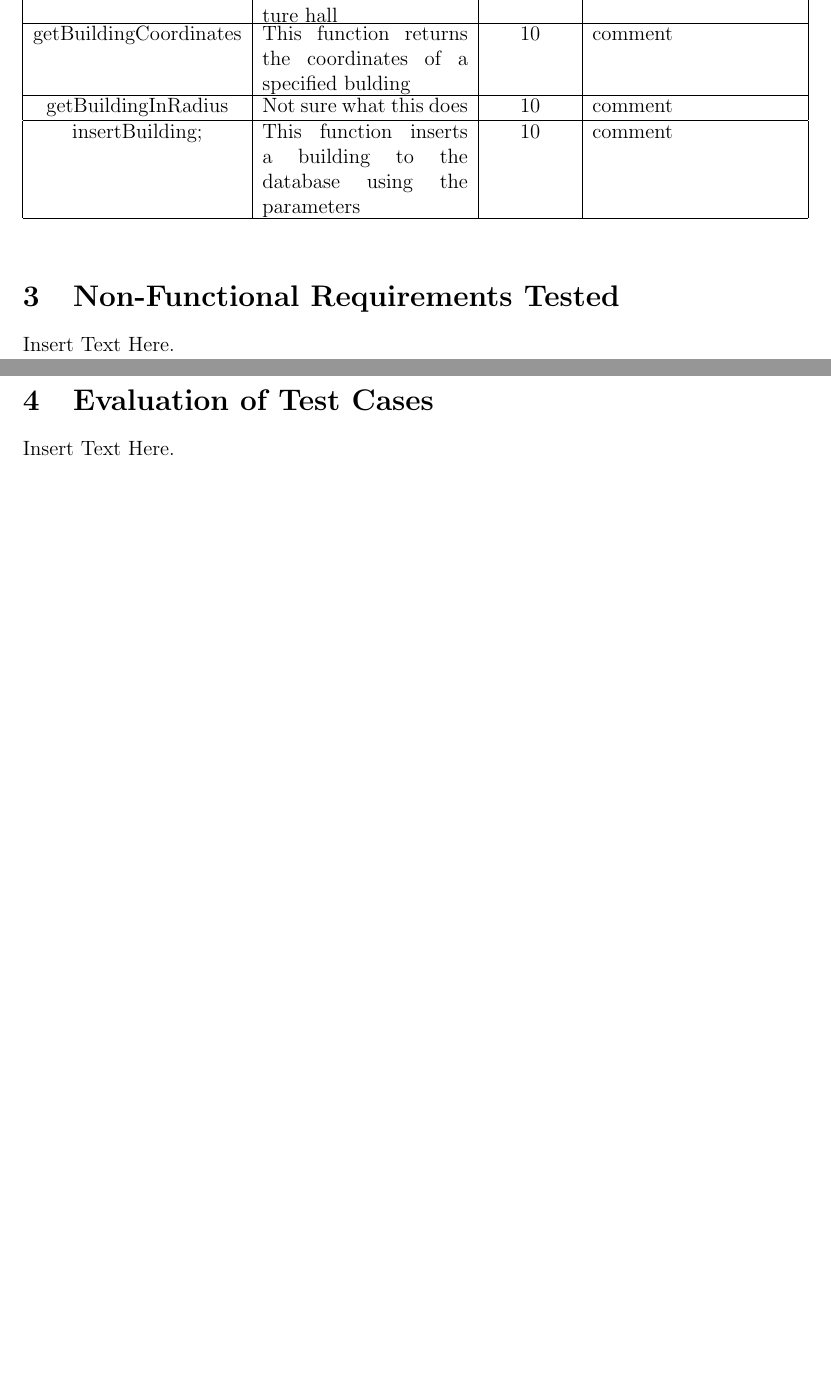
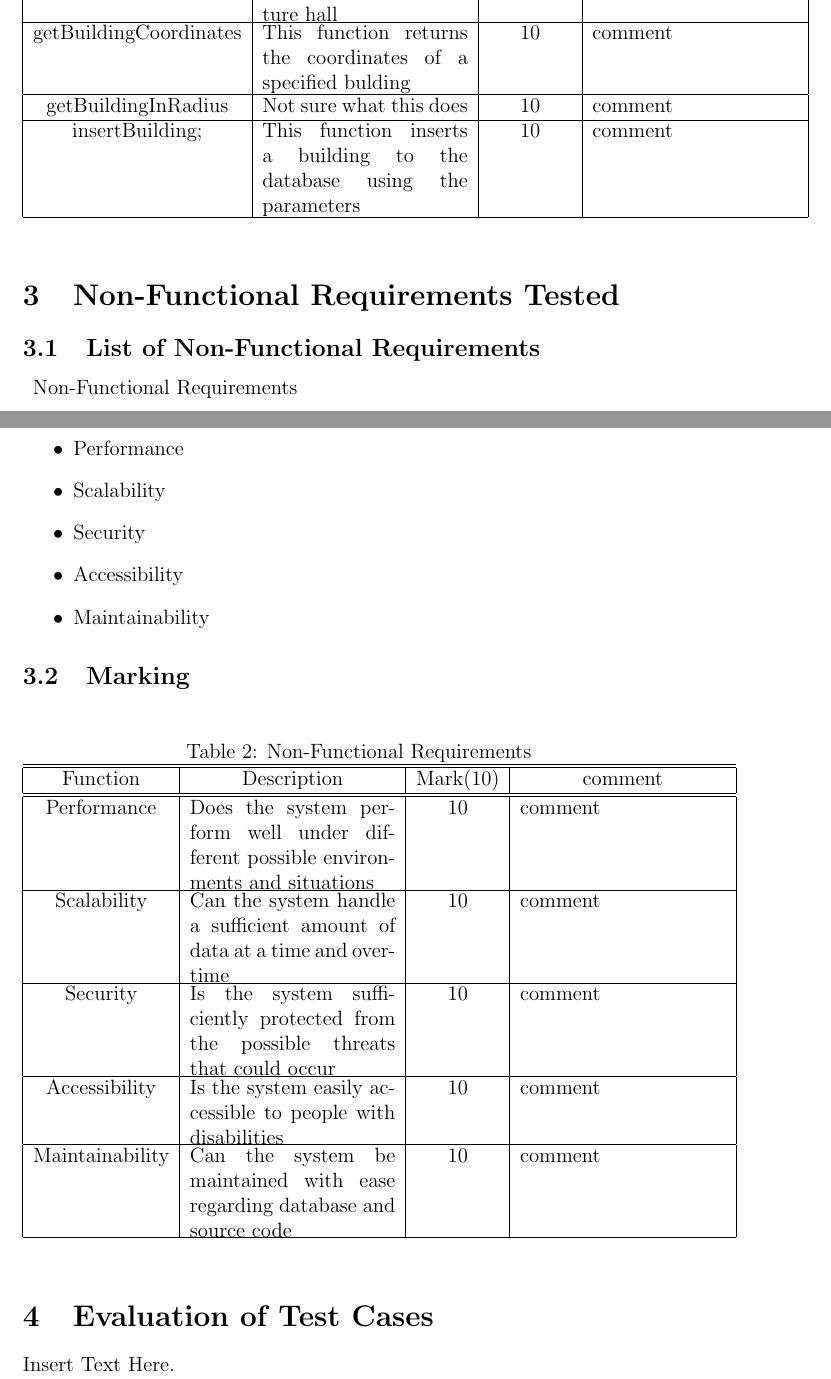
Before and after one commit to Broadsword-GIS-Org/SE_BroadSword-GIS, a LaTeX document (GIS_Phase4_Testing/Testing_Report.tex): two parts of pages 6 and 7 of 7, joined at a grey line, cut so that both start at the same text, the shorter picture padded with empty space. Compiled offline with pdfLaTeX.

Commit message:
Non functional requirements table

```diff
--- a/GIS_Phase4_Testing/Testing_Report.tex
+++ b/GIS_Phase4_Testing/Testing_Report.tex
@@ -154,8 +154,50 @@
 
 % Create a list of non-functional requirements tested, then evaluate each of these giving a mark out of 10 and writing comments to justify the mark.
 \section{Non-Functional Requirements Tested}
-Insert Text Here.
+	\subsection{List of Non-Functional Requirements}
 
+	\begin{description}
+		\item[] Non-Functional Requirements
+	\end{description}
+	\begin{itemize}
+
+		\item Performance
+		\item Scalability
+		\item Security
+		\item Accessibility
+		\item Maintainability
+
+	\end{itemize}
+
+	\subsection{Marking}
+
+	\begin{table}[h!]
+		\settowidth{\longline}{This function returns a}
+		\centering
+		\caption{Non-Functional Requirements}
+		\label{tab:table2}
+		\begin{tabular}{|c|c|c|c|}
+
+			\hline
+			\hline
+			Function  & Description & Mark(10)  & comment\\
+			\hline
+			\hline
+
+			Performance  & \parbox[t]{\longline}{Does the system perform well under different possible environments and situations} & 10 & \parbox[t]{\longline}{comment}\\
+
+			\hline
+			Scalability & \parbox[t]{\longline}{Can the system handle a sufficient amount of data at a time and overtime} &  10 & \parbox[t]{\longline}{comment}\\
+			\hline
+			Security & \parbox[t]{\longline}{Is the system sufficiently protected from the possible threats that could occur} & 10 & \parbox[t]{\longline}{comment}\\
+			\hline
+			Accessibility & \parbox[t]{\longline}{Is the system easily accessible to people with disabilities} & 10 & \parbox[t]{\longline}{comment}\\
+			\hline
+			Maintainability & \parbox[t]{\longline}{Can the system be maintained with ease regarding database and source code} &  10 & \parbox[t]{\longline}{comment}\\
+			\hline
+		\end{tabular}
+
+	\end{table}
 % Evaluate the test cases of the previous team for non-functional requirements using your own criteria, such as coverage and efficiency of their test cases. Give a mark out 10, then write a comment to justify the mark.
 % When the available test is inadequate, you should add more test.
 \section{Evaluation of Test Cases}
```
